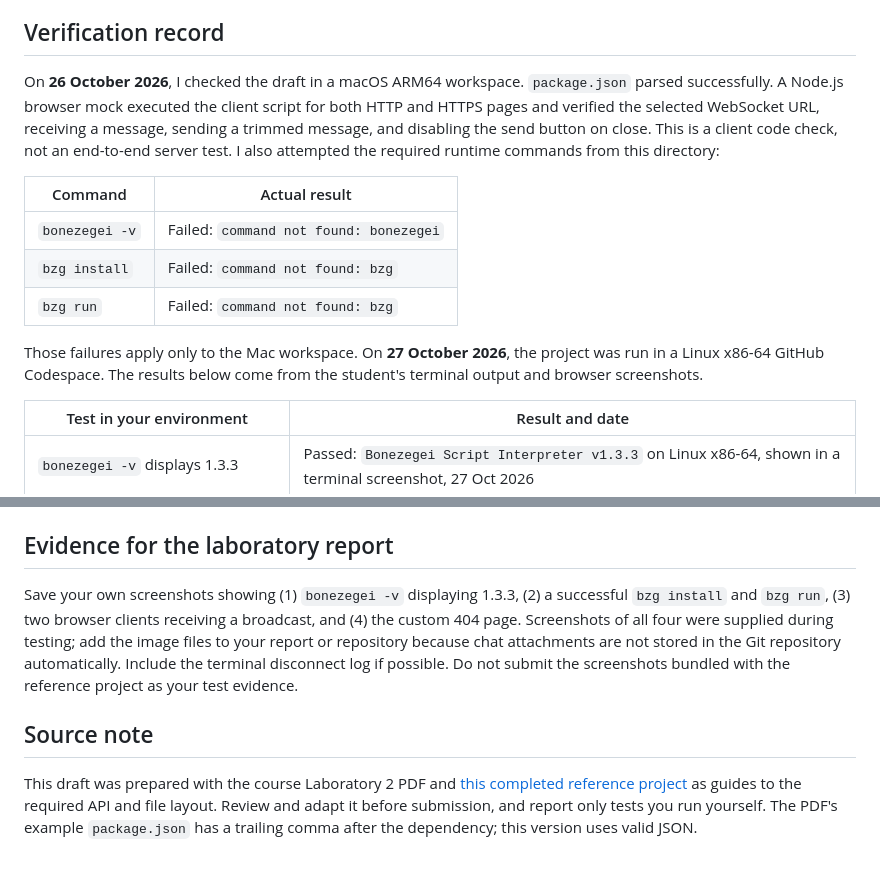
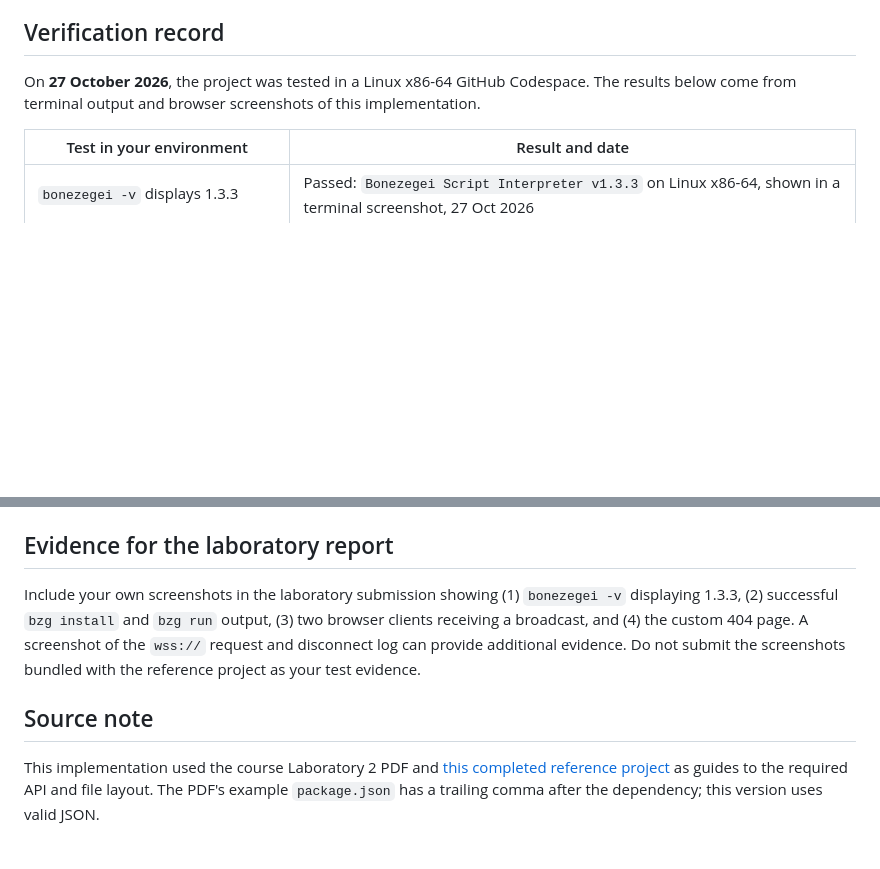
Before and after one commit to giopatrick11/ITE183_Lab2_Websocket, a Markdown page: README.md, 2 parts joined by grey strips. Drawn GitHub-style; blank space fills up the shorter version.

Commit message:
Document verified Codespaces tests

```diff
--- a/README.md
+++ b/README.md
@@ -31,15 +31,7 @@ Open `http://localhost:8000/` locally, or open forwarded port 8000 in GitHub Cod
 
 ## Verification record
 
-On **26 October 2026**, I checked the draft in a macOS ARM64 workspace. `package.json` parsed successfully. A Node.js browser mock executed the client script for both HTTP and HTTPS pages and verified the selected WebSocket URL, receiving a message, sending a trimmed message, and disabling the send button on close. This is a client code check, not an end-to-end server test. I also attempted the required runtime commands from this directory:
-
-| Command | Actual result |
-| --- | --- |
-| `bonezegei -v` | Failed: `command not found: bonezegei` |
-| `bzg install` | Failed: `command not found: bzg` |
-| `bzg run` | Failed: `command not found: bzg` |
-
-Those failures apply only to the Mac workspace. On **27 October 2026**, the project was run in a Linux x86-64 GitHub Codespace. The results below come from the student's terminal output and browser screenshots.
+On **27 October 2026**, the project was tested in a Linux x86-64 GitHub Codespace. The results below come from terminal output and browser screenshots of this implementation.
 
 | Test in your environment | Result and date |
 | --- | --- |
@@ -59,8 +51,8 @@ The 404 callback uses BSL's `readFile()` built-in and the HTTP library's `sendRe
 
 ## Evidence for the laboratory report
 
-Save your own screenshots showing (1) `bonezegei -v` displaying 1.3.3, (2) a successful `bzg install` and `bzg run`, (3) two browser clients receiving a broadcast, and (4) the custom 404 page. Screenshots of all four were supplied during testing; add the image files to your report or repository because chat attachments are not stored in the Git repository automatically. Include the terminal disconnect log if possible. Do not submit the screenshots bundled with the reference project as your test evidence.
+Include your own screenshots in the laboratory submission showing (1) `bonezegei -v` displaying 1.3.3, (2) successful `bzg install` and `bzg run` output, (3) two browser clients receiving a broadcast, and (4) the custom 404 page. A screenshot of the `wss://` request and disconnect log can provide additional evidence. Do not submit the screenshots bundled with the reference project as your test evidence.
 
 ## Source note
 
-This draft was prepared with the course Laboratory 2 PDF and [this completed reference project](https://github.com/dara1030-debug/ITE183_Lab2_Websocket) as guides to the required API and file layout. Review and adapt it before submission, and report only tests you run yourself. The PDF's example `package.json` has a trailing comma after the dependency; this version uses valid JSON.
+This implementation used the course Laboratory 2 PDF and [this completed reference project](https://github.com/dara1030-debug/ITE183_Lab2_Websocket) as guides to the required API and file layout. The PDF's example `package.json` has a trailing comma after the dependency; this version uses valid JSON.
```
